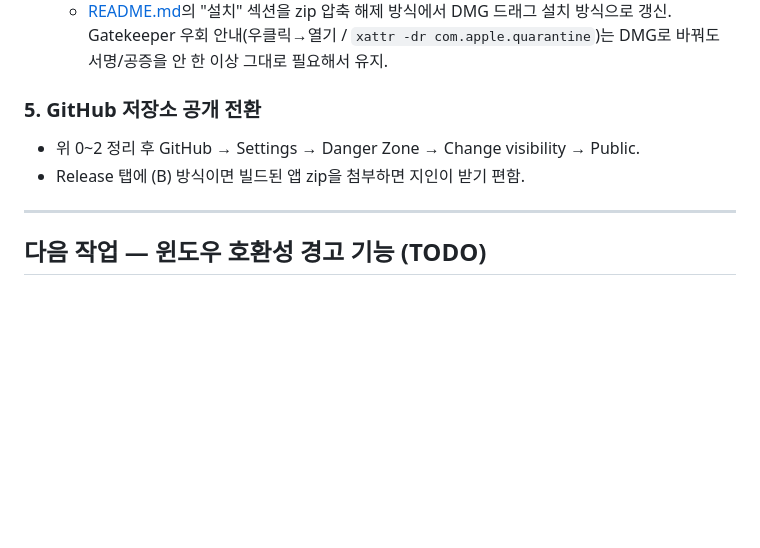
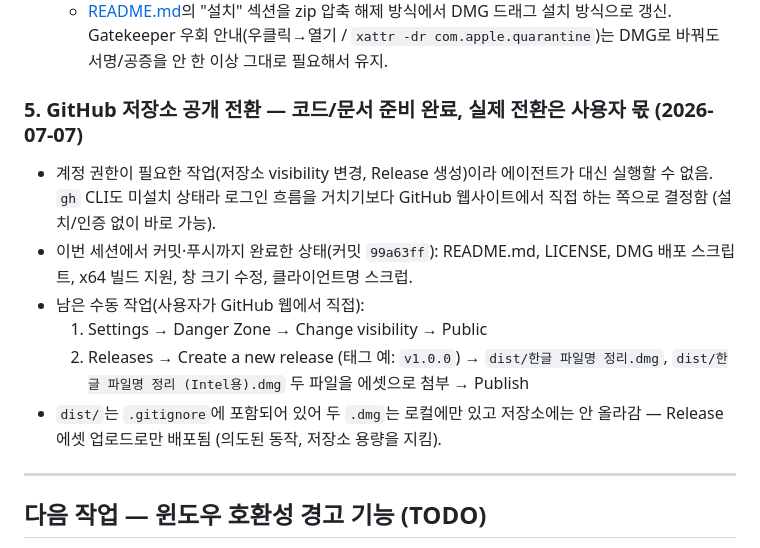
Before and after one commit to seonjaeLee/macOS-fileShare-window, a Markdown page: GUIDE.md, the part around the change. Rendered like a GitHub page; blank space fills up the shorter version.

Commit message:
문서: 5단계(GitHub 공개 전환) 진행 상황 기록
코드/문서 준비는 완료(커밋 99a63ff), 저장소 visibility 변경과
Release 발행은 계정 권한이 필요해 사용자가 직접 진행.

Co-Authored-By: Claude Sonnet 5 <noreply@anthropic.com>

```diff
--- a/GUIDE.md
+++ b/GUIDE.md
@@ -362,9 +362,18 @@ GitHub Release에 빌드된 `.app.zip`을 첨부하는 방식으로 5번(저장
      갱신. Gatekeeper 우회 안내(우클릭→열기 / `xattr -dr com.apple.quarantine`)는 DMG로
      바꿔도 서명/공증을 안 한 이상 그대로 필요해서 유지.
 
-### 5. GitHub 저장소 공개 전환
-- 위 0~2 정리 후 GitHub → Settings → Danger Zone → Change visibility → Public.
-- Release 탭에 (B) 방식이면 빌드된 앱 zip을 첨부하면 지인이 받기 편함.
+### 5. GitHub 저장소 공개 전환 — 코드/문서 준비 완료, 실제 전환은 사용자 몫 (2026-07-07)
+- 계정 권한이 필요한 작업(저장소 visibility 변경, Release 생성)이라 에이전트가 대신 실행할 수
+  없음. `gh` CLI도 미설치 상태라 로그인 흐름을 거치기보다 GitHub 웹사이트에서 직접 하는 쪽으로
+  결정함 (설치/인증 없이 바로 가능).
+- 이번 세션에서 커밋·푸시까지 완료한 상태(커밋 `99a63ff`): README.md, LICENSE, DMG 배포 스크립트,
+  x64 빌드 지원, 창 크기 수정, 클라이언트명 스크럽.
+- 남은 수동 작업(사용자가 GitHub 웹에서 직접):
+  1. Settings → Danger Zone → Change visibility → Public
+  2. Releases → Create a new release (태그 예: `v1.0.0`) → `dist/한글 파일명 정리.dmg`,
+     `dist/한글 파일명 정리 (Intel용).dmg` 두 파일을 에셋으로 첨부 → Publish
+- `dist/`는 `.gitignore`에 포함되어 있어 두 `.dmg`는 로컬에만 있고 저장소에는 안 올라감 —
+  Release 에셋 업로드로만 배포됨 (의도된 동작, 저장소 용량을 지킴).
 
 ---
 
```
